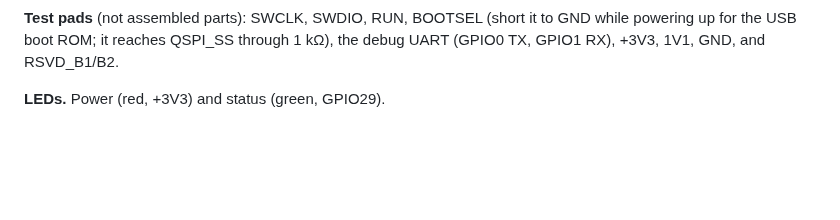
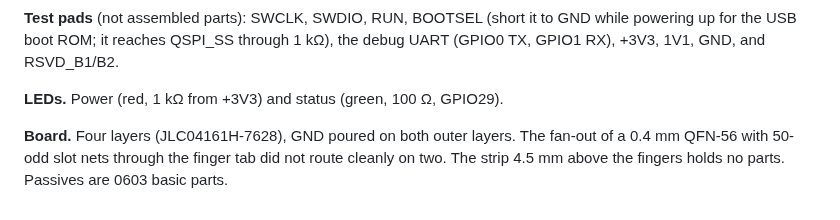
Before and after one commit to depletionmode/cupc8, a Markdown page: hw/boards/README.md, the part around the change. Drawn GitHub-style; blank space fills up the shorter version.

Commit message:
hw/boards/README: system card LEDs and board notes
Co-Authored-By: Claude Opus 5.5 <noreply@anthropic.com>

```diff
--- a/hw/boards/README.md
+++ b/hw/boards/README.md
@@ -107,4 +107,9 @@ test pads.
 GND while powering up for the USB boot ROM; it reaches QSPI_SS through
 1 kΩ), the debug UART (GPIO0 TX, GPIO1 RX), +3V3, 1V1, GND, and RSVD_B1/B2.
 
-**LEDs.** Power (red, +3V3) and status (green, GPIO29).
+**LEDs.** Power (red, 1 kΩ from +3V3) and status (green, 100 Ω, GPIO29).
+
+**Board.** Four layers (JLC04161H-7628), GND poured on both outer layers.
+The fan-out of a 0.4 mm QFN-56 with 50-odd slot nets through the finger
+tab did not route cleanly on two. The strip 4.5 mm above the fingers holds
+no parts. Passives are 0603 basic parts.
```
